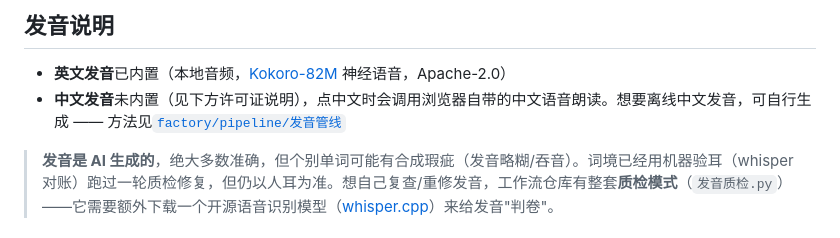
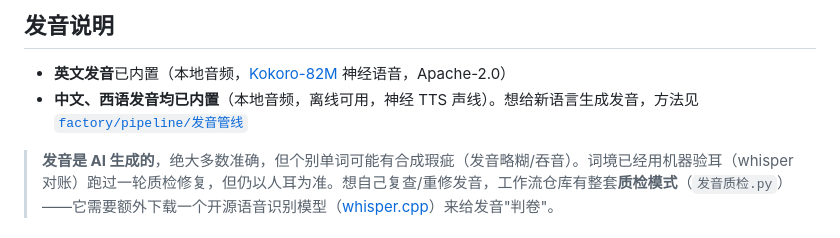
Before and after one commit to MrSenter/cijing, a Markdown page: README.zh.md, the part around the change. GitHub-like rendering.

```diff
--- a/README.zh.md
+++ b/README.zh.md
@@ -95,7 +95,7 @@
 ## 发音说明
 
 - **英文发音**已内置（本地音频，[Kokoro-82M](https://huggingface.co/hexgrad/Kokoro-82M) 神经语音，Apache-2.0）
-- **中文发音**未内置（见下方许可证说明），点中文时会调用浏览器自带的中文语音朗读。想要离线中文发音，可自行生成 —— 方法见[`factory/pipeline/发音管线`](factory/pipeline/发音管线)
+- **中文、西语发音均已内置**（本地音频，离线可用，神经 TTS 声线）。想给新语言生成发音，方法见[`factory/pipeline/发音管线`](factory/pipeline/发音管线)
 
 > **发音是 AI 生成的**，绝大多数准确，但个别单词可能有合成瑕疵（发音略糊/吞音）。词境已经用机器验耳（whisper 对账）跑过一轮质检修复，但仍以人耳为准。想自己复查/重修发音，工作流仓库有整套**质检模式**（`发音质检.py`）——它需要额外下载一个开源语音识别模型（[whisper.cpp](https://github.com/ggerganov/whisper.cpp)）来给发音"判卷"。
 
```
Also changed, not shown: README.md (+1 -1 lines).
